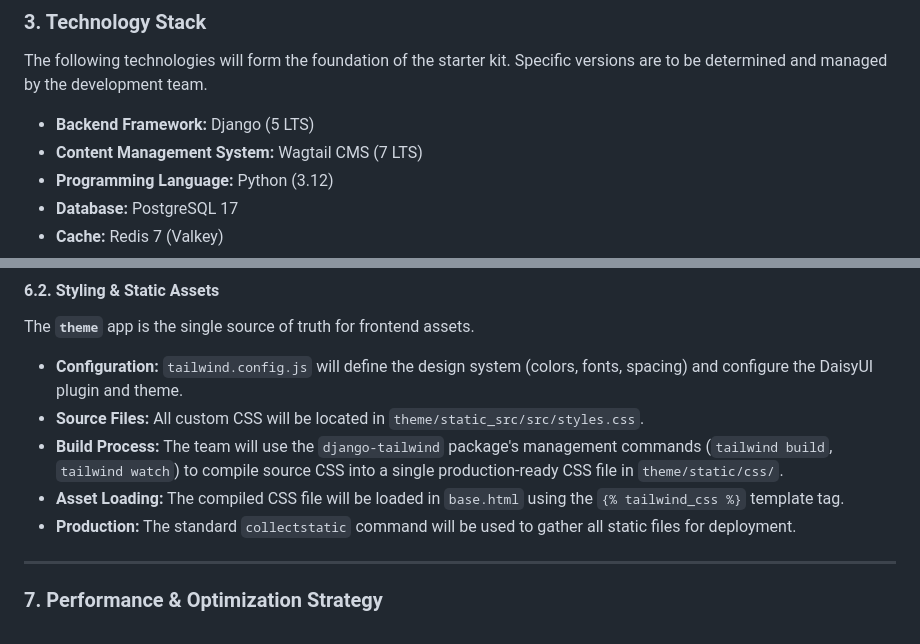
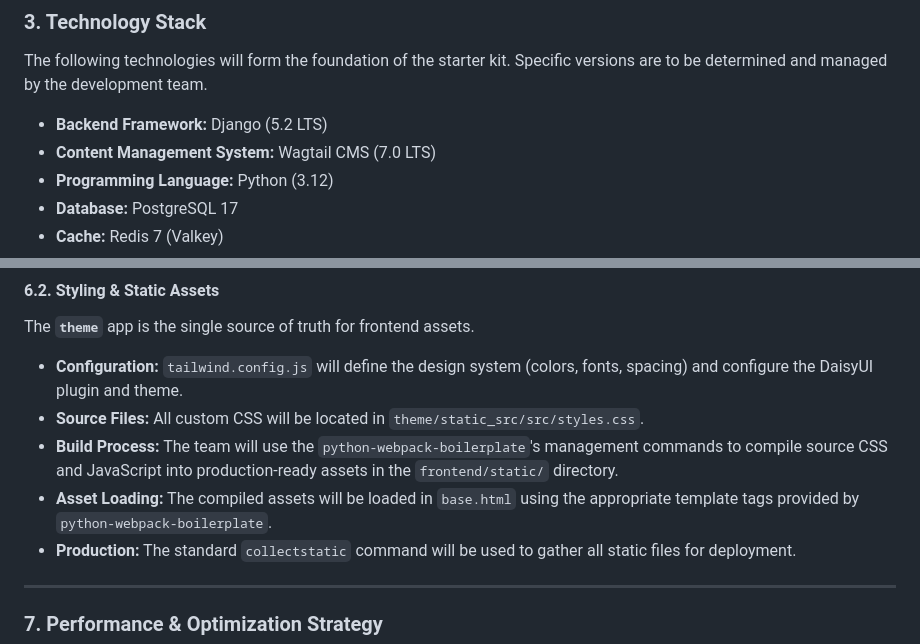
Before and after one commit to junoxlabs/wagtail-starter-kit, a Markdown page: BRIEF.md, 2 parts joined by grey strips. GitHub-like rendering.

Commit message:
chore: final updates init

```diff
--- a/BRIEF.md
+++ b/BRIEF.md
@@ -36,8 +36,8 @@ The system is a monolithic web application built on the Django framework. Its ar
 
 The following technologies will form the foundation of the starter kit. Specific versions are to be determined and managed by the development team.
 
-- **Backend Framework:** Django (5 LTS)
-- **Content Management System:** Wagtail CMS (7 LTS)
+- **Backend Framework:** Django (5.2 LTS)
+- **Content Management System:** Wagtail CMS (7.0 LTS)
 - **Programming Language:** Python (3.12)
 - **Database:** PostgreSQL 17
 - **Cache:** Redis 7 (Valkey)
@@ -133,8 +133,8 @@ The **`theme`** app is the single source of truth for frontend assets.
 
 - **Configuration:** `tailwind.config.js` will define the design system (colors, fonts, spacing) and configure the DaisyUI plugin and theme.
 - **Source Files:** All custom CSS will be located in `theme/static_src/src/styles.css`.
-- **Build Process:** The team will use the `django-tailwind` package's management commands (`tailwind build`, `tailwind watch`) to compile source CSS into a single production-ready CSS file in `theme/static/css/`.
-- **Asset Loading:** The compiled CSS file will be loaded in `base.html` using the `{% tailwind_css %}` template tag.
+- **Build Process:** The team will use the `python-webpack-boilerplate`'s management commands to compile source CSS and JavaScript into production-ready assets in the `frontend/static/` directory.
+- **Asset Loading:** The compiled assets will be loaded in `base.html` using the appropriate template tags provided by `python-webpack-boilerplate`.
 - **Production:** The standard `collectstatic` command will be used to gather all static files for deployment.
 
 ---
```
